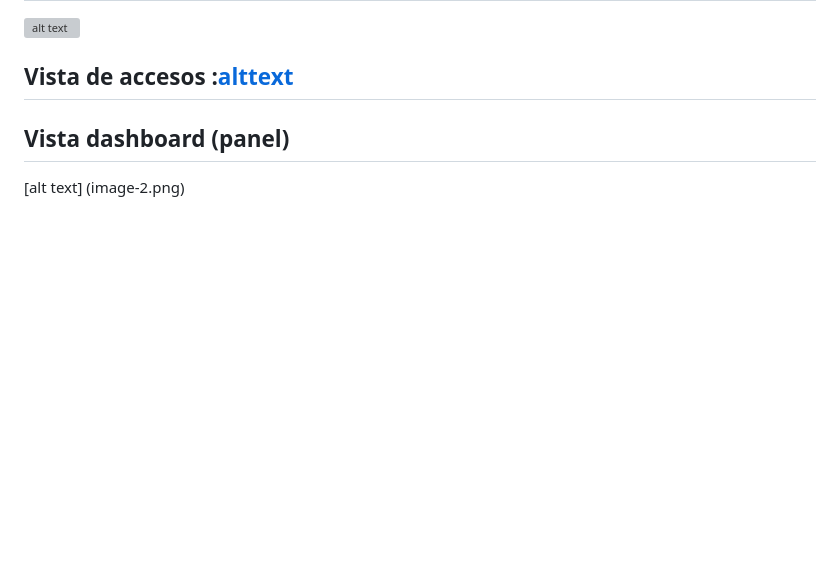
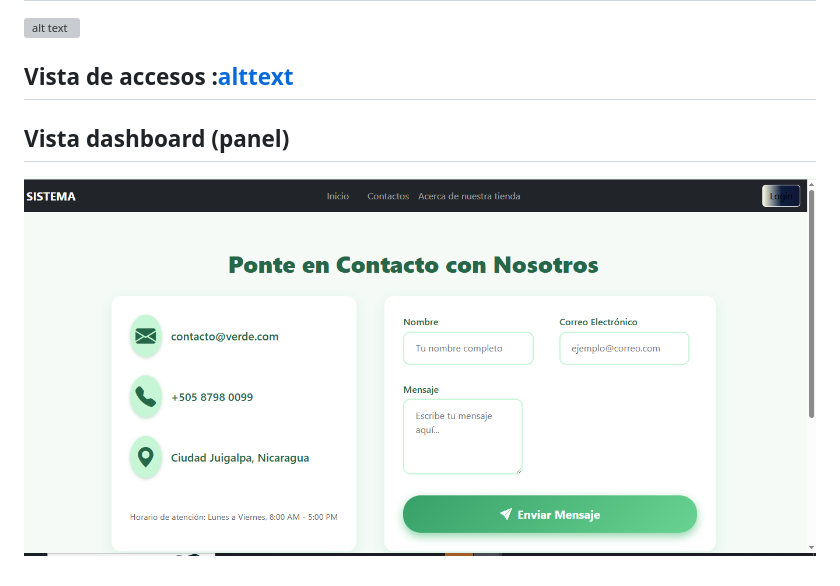
Before and after one commit to IsamarL/mejoras, a Markdown page: README.MD, the part around the change. Rendered like a GitHub page; pictures changed too: cont.png (added); blank space fills up the shorter version; grey boxes are pictures that could not be loaded.

Commit message:
Agregando u2

```diff
--- a/README.MD
+++ b/README.MD
@@ -25,4 +25,4 @@ MySq1
 ![alt text](./imagen.png)
 ## Vista de accesos :[alttext](image-1.png)
 ## Vista dashboard (panel)
-[alt text] (image-2.png)
+![alt text](./cont.png)
```
